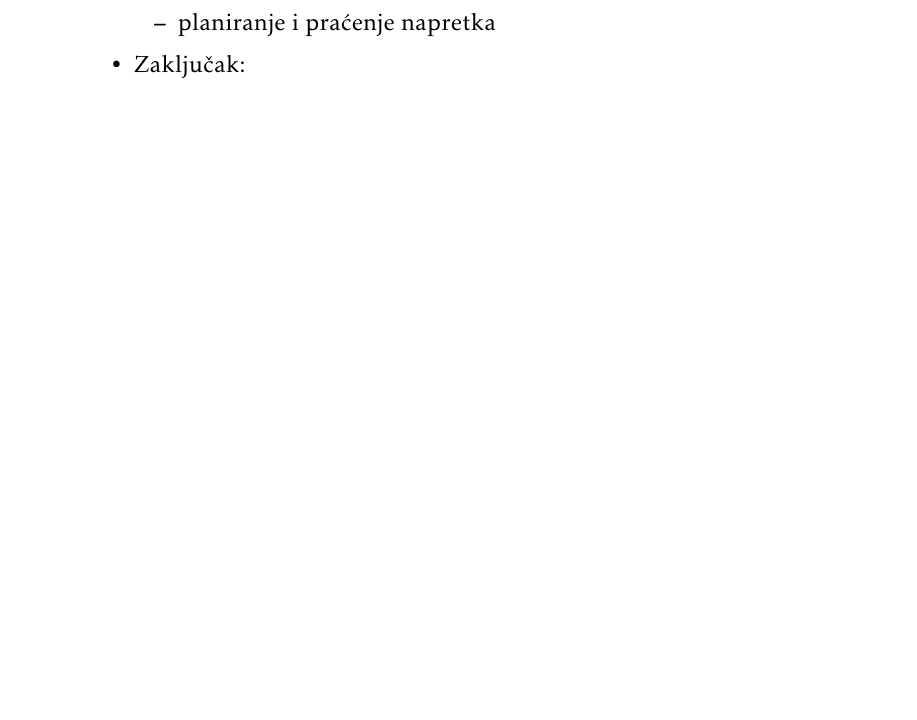
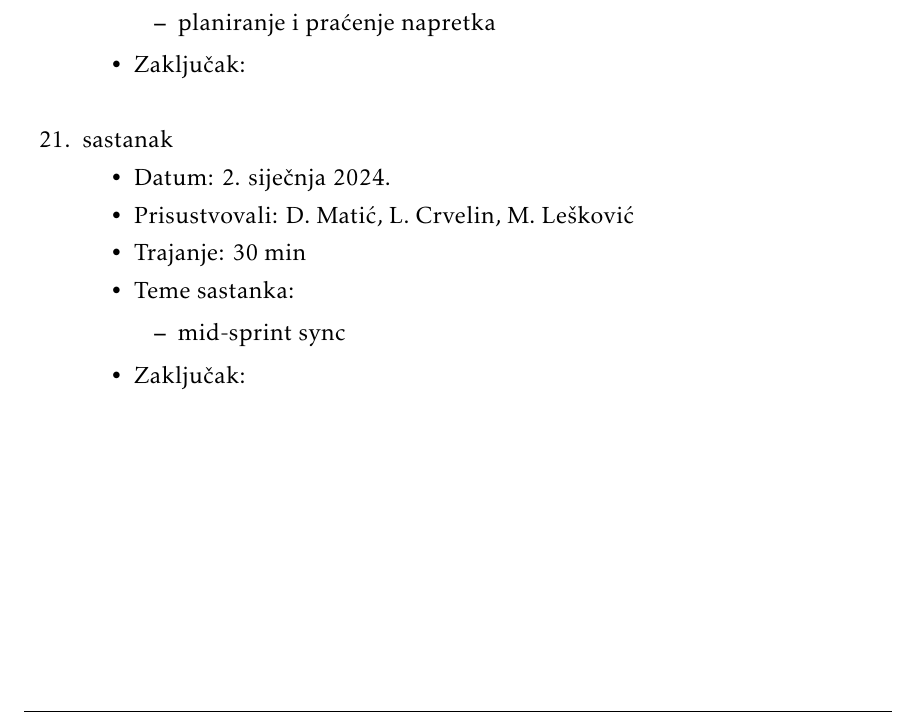
Before and after one commit to WeleByte/WeleByte, a LaTeX document (Dokumentacija/PROGI_ProjektnaDokumentacija.tex, which reads Dokumentacija/Dodatak.tex): part of page 67 of 70, cut so that both start at the same text, the shorter picture padded with empty space. The pictures show the PDF file Dokumentacija/PROGI_ProjektnaDokumentacija.pdf that the author committed with the source.

Commit message:
edit zakljucak

```diff
--- a/Dokumentacija/Dodatak.tex
+++ b/Dokumentacija/Dodatak.tex
@@ -363,6 +363,20 @@ Backend tim će nastaviti rad na novim entitetima i otvarati API endpointe koji
 
 			\end{packed_item}
 
+			\item  sastanak
+			\item[] \begin{packed_item}
+				\item Datum: \date[{2. siječnja 2024.}
+				\item Prisustvovali: D. Matić, L. Crvelin, M. Lešković
+				\item Trajanje: 30 min
+				\item Teme sastanka:
+				\begin{packed_item}
+					\item  mid-sprint sync
+				\end{packed_item}
+                \item Zaključak: \\
+
+
+			\end{packed_item}
+
 		\end{packed_enum}
 
 		\eject
```
Also changed, not shown: Dokumentacija/Zakljucak.tex (+1 -1 lines), Dokumentacija/PROGI_ProjektnaDokumentacija.pdf.
